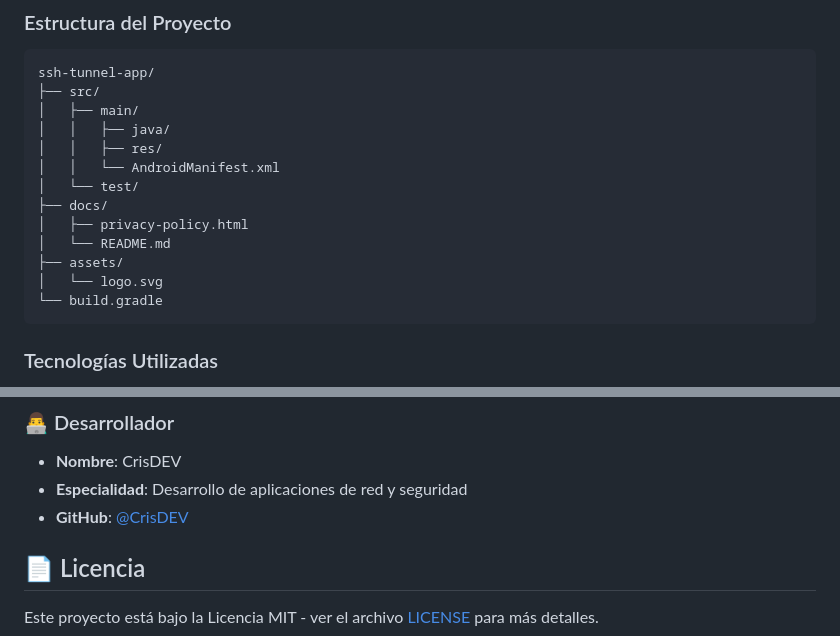
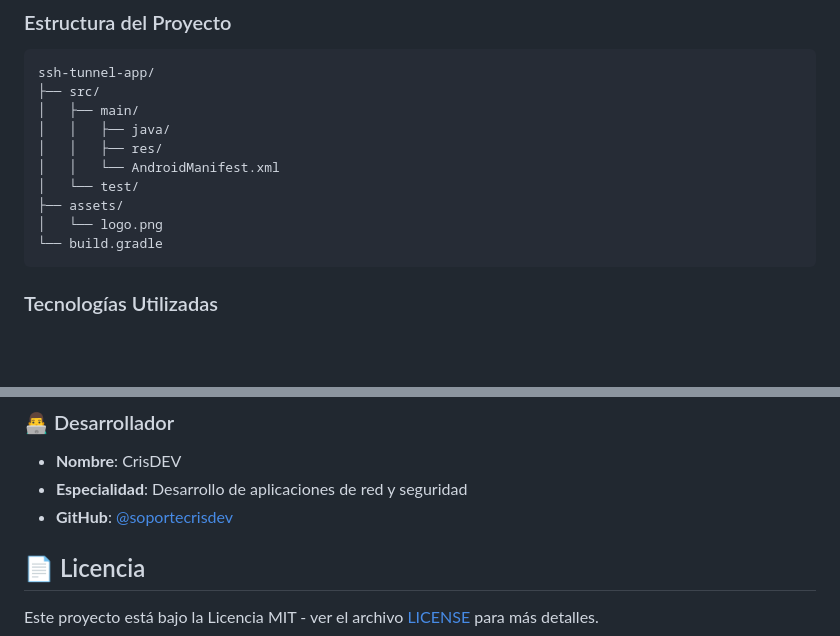
Before and after one commit to soportecrisdev/Politica, a Markdown page: README.md, 2 parts joined by grey strips. Rendered like a GitHub page; blank space fills up the shorter version.

````diff
--- a/README.md
+++ b/README.md
@@ -83,11 +83,8 @@ ssh-tunnel-app/
 │   │   ├── res/
 │   │   └── AndroidManifest.xml
 │   └── test/
-├── docs/
-│   ├── privacy-policy.html
-│   └── README.md
 ├── assets/
-│   └── logo.svg
+│   └── logo.png
 └── build.gradle
 ```
 
@@ -164,7 +161,7 @@ Los ingresos se destinan a:
 ### 👨‍💻 Desarrollador
 - **Nombre**: CrisDEV
 - **Especialidad**: Desarrollo de aplicaciones de red y seguridad
-- **GitHub**: [@CrisDEV](https://github.com/soportecrisdev)
+- **GitHub**: [@soportecrisdev](https://github.com/soportecrisdev)
 
 ## 📄 Licencia
 
````
